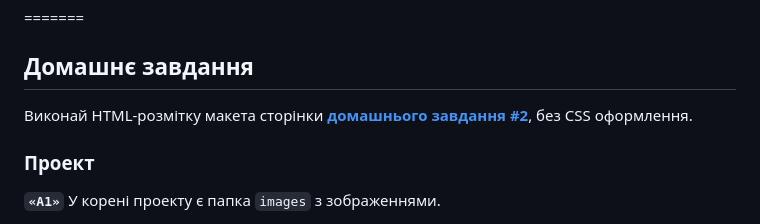
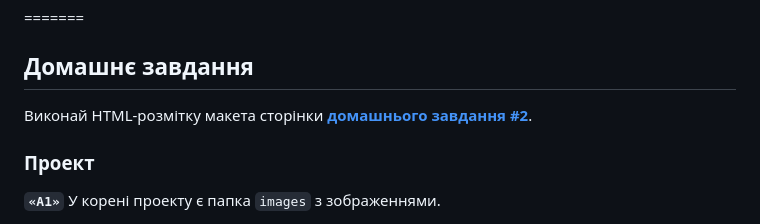
Before and after one commit to dmitrikll/goit-markup-hw-02, a Markdown page: README.md, the part around the change. GitHub-like rendering.

```diff
--- a/README.md
+++ b/README.md
@@ -5,8 +5,7 @@
 ## Домашнє завдання
 
 Виконай HTML-розмітку макета сторінки
-[**домашнього завдання #2**](<https://www.figma.com/file/1ehrLBauvVFu4mVhxsHzyZ/Web-Studio-(Version-2.1)?node-id=1-95&t=Dotxs4h9ntKrD5Au-0>),
-без CSS оформлення.
+[**домашнього завдання #2**](<https://www.figma.com/file/1ehrLBauvVFu4mVhxsHzyZ/Web-Studio-(Version-2.1)?node-id=1-95&t=Dotxs4h9ntKrD5Au-0>).
 
 ### Проект
 
```
